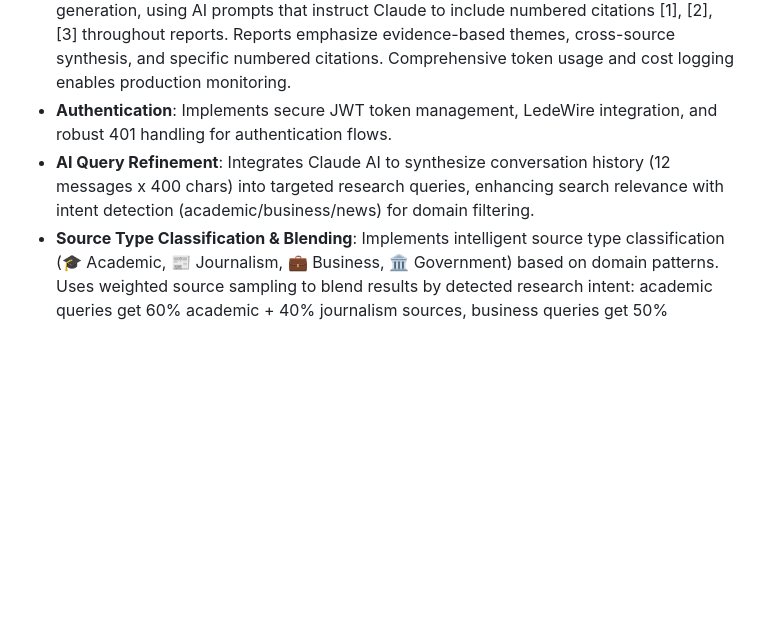
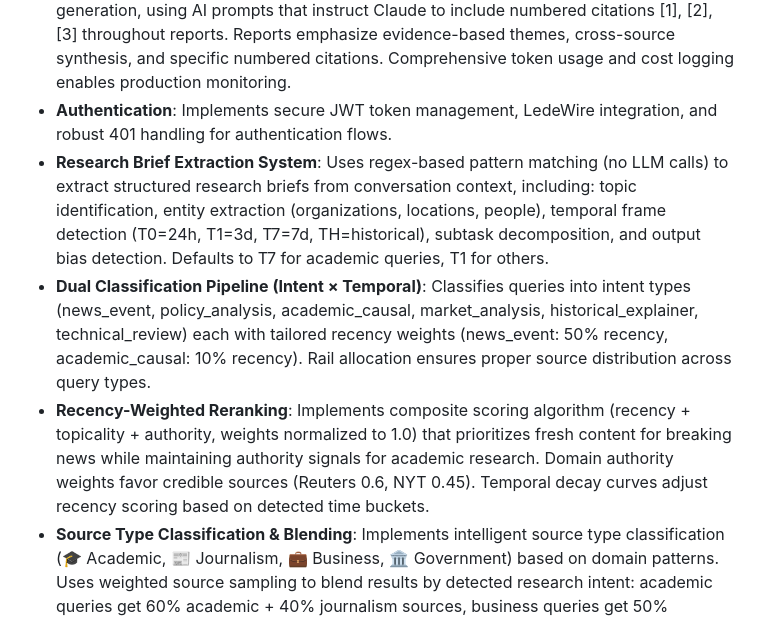
Before and after one commit to relight14/micropaymentcrawler, a Markdown page: replit.md, the part around the change. Drawn GitHub-style; blank space fills up the shorter version.

Commit message:
Improve research query refinement and content source classification
Implement a regex-based system to extract research briefs from conversation context, classify queries by intent and temporal relevance, and rerank search results using a composite scoring algorithm that considers recency, topicality, and authority.

Replit-Commit-Author: Agent
Replit-Commit-Session-Id: 76e39f3e-8a6f-4de3-8f71-b778aaec70af
Replit-Commit-Checkpoint-Type: full_checkpoint
Replit-Commit-Screenshot-Url: https://storage.googleapis.com/screenshot-production-us-central1/74525fee-fa41-4f5c-800d-1fe4cf7e0f48/76e39f3e-8a6f-4de3-8f71-b778aaec70af/Xtv8bsn

```diff
--- a/replit.md
+++ b/replit.md
@@ -17,7 +17,9 @@ The frontend is a Single Page Application (SPA) built with vanilla HTML/CSS/Java
 - **Content Generation**: Employs a hybrid pipeline using Tavily for URL discovery and Anthropic Claude for content refinement and report generation, incorporating licensing detection and graceful API fallbacks. Excerpts are expanded to 1,500-2,000 characters to provide substantial content for deep AI analysis.
 - **Premium Report Quality**: Both Research and Pro tier paid reports use Claude Sonnet 4 (configurable via `REPORT_MODEL` env var) for superior analytical quality. The `report_generator.py` service is the single source of truth for all research report generation, using AI prompts that instruct Claude to include numbered citations [1], [2], [3] throughout reports. Reports emphasize evidence-based themes, cross-source synthesis, and specific numbered citations. Comprehensive token usage and cost logging enables production monitoring.
 - **Authentication**: Implements secure JWT token management, LedeWire integration, and robust 401 handling for authentication flows.
-- **AI Query Refinement**: Integrates Claude AI to synthesize conversation history (12 messages x 400 chars) into targeted research queries, enhancing search relevance with intent detection (academic/business/news) for domain filtering.
+- **Research Brief Extraction System**: Uses regex-based pattern matching (no LLM calls) to extract structured research briefs from conversation context, including: topic identification, entity extraction (organizations, locations, people), temporal frame detection (T0=24h, T1=3d, T7=7d, TH=historical), subtask decomposition, and output bias detection. Defaults to T7 for academic queries, T1 for others.
+- **Dual Classification Pipeline (Intent × Temporal)**: Classifies queries into intent types (news_event, policy_analysis, academic_causal, market_analysis, historical_explainer, technical_review) each with tailored recency weights (news_event: 50% recency, academic_causal: 10% recency). Rail allocation ensures proper source distribution across query types.
+- **Recency-Weighted Reranking**: Implements composite scoring algorithm (recency + topicality + authority, weights normalized to 1.0) that prioritizes fresh content for breaking news while maintaining authority signals for academic research. Domain authority weights favor credible sources (Reuters 0.6, NYT 0.45). Temporal decay curves adjust recency scoring based on detected time buckets.
 - **Source Type Classification & Blending**: Implements intelligent source type classification (🎓 Academic, 📰 Journalism, 💼 Business, 🏛️ Government) based on domain patterns. Uses weighted source sampling to blend results by detected research intent: academic queries get 60% academic + 40% journalism sources, business queries get 50% journalism + 30% business + 20% academic, news queries get 70% journalism + 30% analysis. Frontend-only filter chips with live counts enable instant source type filtering without refetching, with session persistence for user preferences.
 - **Hybrid Publication Search**: Enables users to search within ANY publication using a two-tier approach:
   - **Tier 1 (Domain Filtering)**: For 12 major publications (NY Times, WSJ, Bloomberg, Reuters, Guardian, BBC, CNN, Forbes, Time, Atlantic, Economist, Washington Post), the system uses exact domain filtering via Tavily's `include_domains` parameter for guaranteed precision.
```
